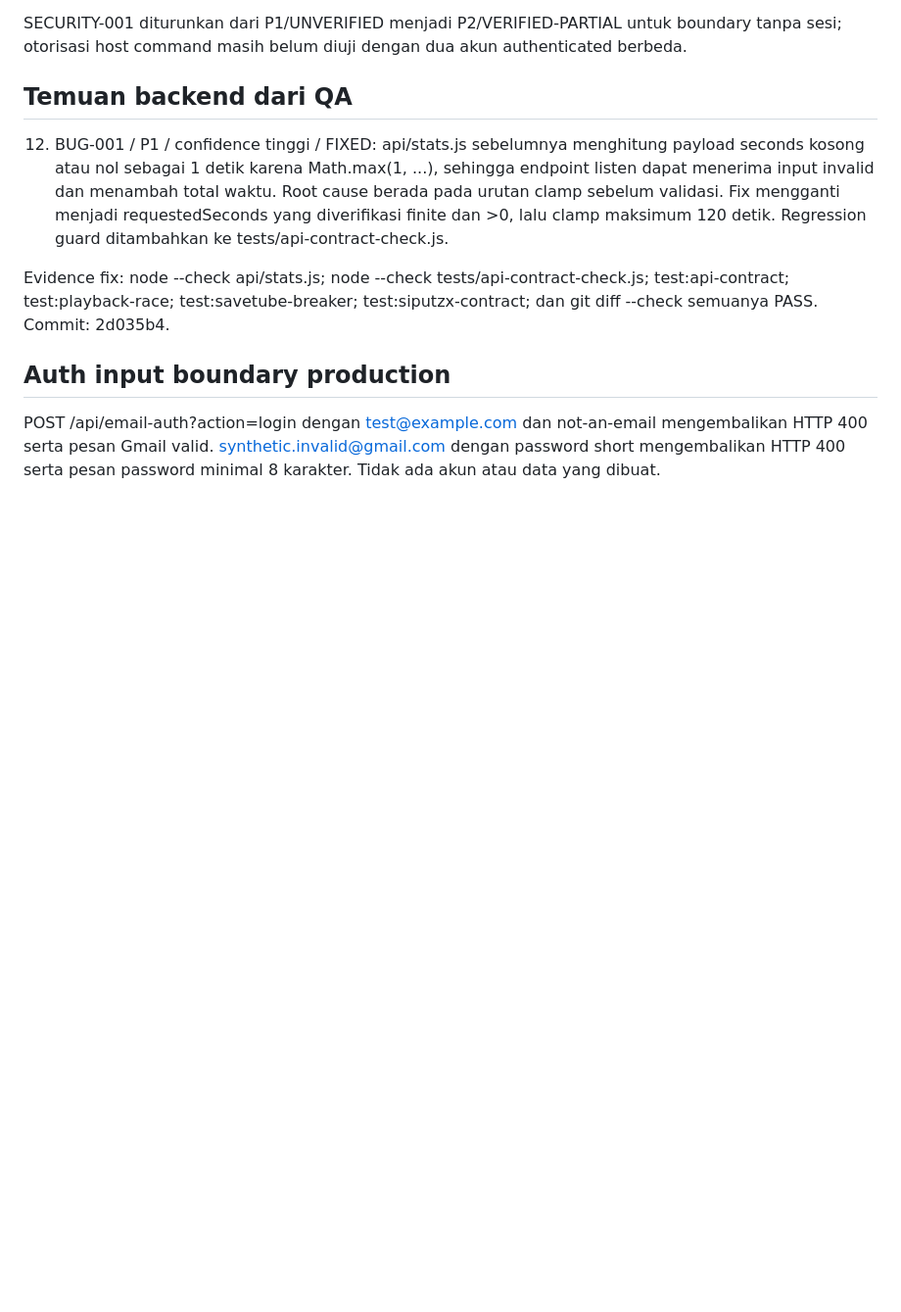
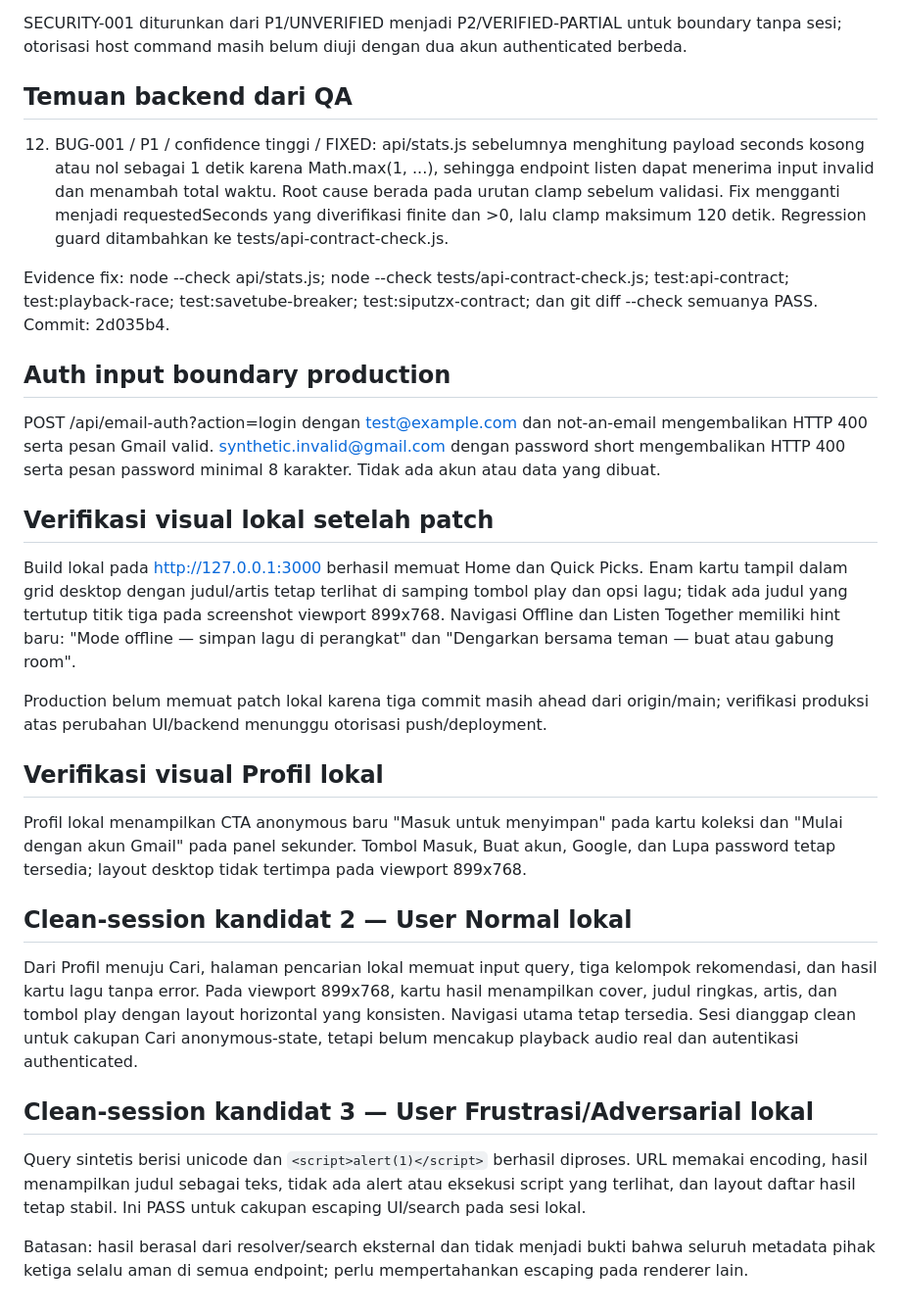
Before and after one commit to DaffaHeroik/MalaMusic, a Markdown page: docs/plans/multi-persona-session-1-findings.md, the part around the change. Shown at 98% size. GitHub-like rendering; blank space fills up the shorter version.

Commit message:
docs: record independent verification sessions

```diff
--- a/docs/plans/multi-persona-session-1-findings.md
+++ b/docs/plans/multi-persona-session-1-findings.md
@@ -90,3 +90,23 @@ Evidence fix: node --check api/stats.js; node --check tests/api-contract-check.j
 ## Auth input boundary production
 
 POST /api/email-auth?action=login dengan test@example.com dan not-an-email mengembalikan HTTP 400 serta pesan Gmail valid. synthetic.invalid@gmail.com dengan password short mengembalikan HTTP 400 serta pesan password minimal 8 karakter. Tidak ada akun atau data yang dibuat.
+
+## Verifikasi visual lokal setelah patch
+
+Build lokal pada http://127.0.0.1:3000 berhasil memuat Home dan Quick Picks. Enam kartu tampil dalam grid desktop dengan judul/artis tetap terlihat di samping tombol play dan opsi lagu; tidak ada judul yang tertutup titik tiga pada screenshot viewport 899x768. Navigasi Offline dan Listen Together memiliki hint baru: "Mode offline — simpan lagu di perangkat" dan "Dengarkan bersama teman — buat atau gabung room".
+
+Production belum memuat patch lokal karena tiga commit masih ahead dari origin/main; verifikasi produksi atas perubahan UI/backend menunggu otorisasi push/deployment.
+
+## Verifikasi visual Profil lokal
+
+Profil lokal menampilkan CTA anonymous baru "Masuk untuk menyimpan" pada kartu koleksi dan "Mulai dengan akun Gmail" pada panel sekunder. Tombol Masuk, Buat akun, Google, dan Lupa password tetap tersedia; layout desktop tidak tertimpa pada viewport 899x768.
+
+## Clean-session kandidat 2 — User Normal lokal
+
+Dari Profil menuju Cari, halaman pencarian lokal memuat input query, tiga kelompok rekomendasi, dan hasil kartu lagu tanpa error. Pada viewport 899x768, kartu hasil menampilkan cover, judul ringkas, artis, dan tombol play dengan layout horizontal yang konsisten. Navigasi utama tetap tersedia. Sesi dianggap clean untuk cakupan Cari anonymous-state, tetapi belum mencakup playback audio real dan autentikasi authenticated.
+
+## Clean-session kandidat 3 — User Frustrasi/Adversarial lokal
+
+Query sintetis berisi unicode dan `<script>alert(1)</script>` berhasil diproses. URL memakai encoding, hasil menampilkan judul sebagai teks, tidak ada alert atau eksekusi script yang terlihat, dan layout daftar hasil tetap stabil. Ini PASS untuk cakupan escaping UI/search pada sesi lokal.
+
+Batasan: hasil berasal dari resolver/search eksternal dan tidak menjadi bukti bahwa seluruh metadata pihak ketiga selalu aman di semua endpoint; perlu mempertahankan escaping pada renderer lain.
```
